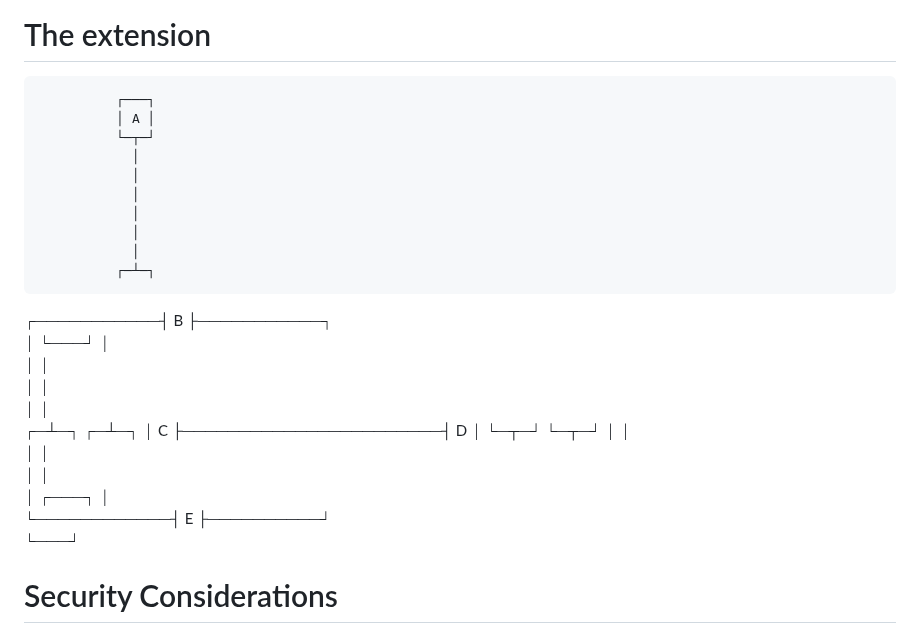
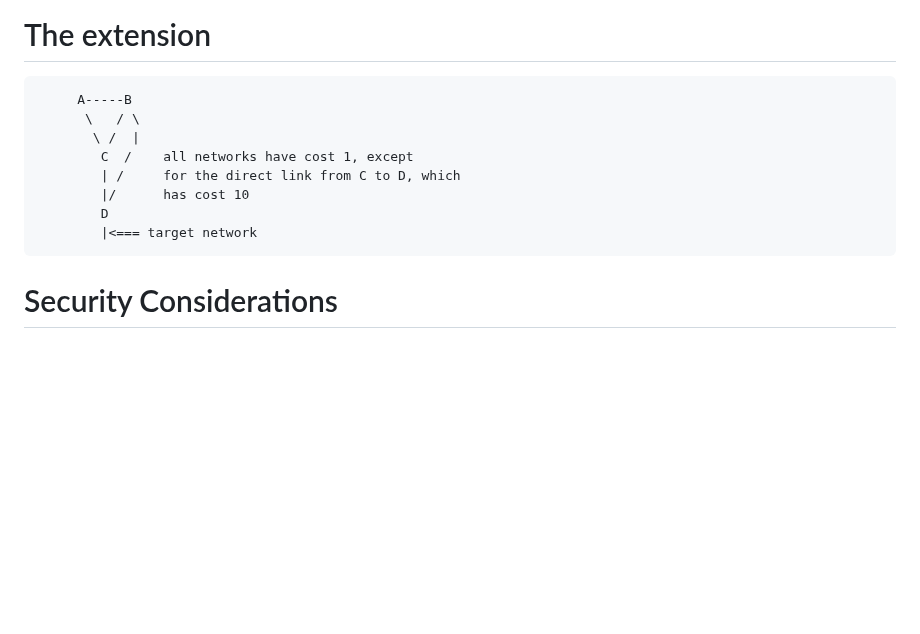
Before and after one commit to Sebastianmueller22/network-protocol, a Markdown page: draft-sebastian-mueller-direct-knowledge-extenstioin.md, the part around the change. GitHub-like rendering; blank space fills up the shorter version.

Commit message:
ShamelessJoink

```diff
--- a/draft-sebastian-mueller-direct-knowledge-extenstioin.md
+++ b/draft-sebastian-mueller-direct-knowledge-extenstioin.md
@@ -79,31 +79,16 @@ Routing Information Protocol - RIP
 
 # The extension
 
-              ┌───┐
-              │ A │
-              └─┬─┘
-                │
-                │
-                │
-                │
-                │
-                │
-              ┌─┴─┐
-  ┌───────────┤ B ├───────────┐
-  │           └───┘           │
-  │                           │
-  │                           │
-  │                           │
-┌─┴─┐                       ┌─┴─┐
-│ C ├───────────────────────┤ D │
-└─┬─┘                       └─┬─┘
-  │                           │
-  │                           │
-  │                           │
-  │            ┌───┐          │
-  └────────────┤ E ├──────────┘
-               └───┘
-
+~~~
+     A-----B
+      \   / \
+       \ /  |
+        C  /    all networks have cost 1, except
+        | /     for the direct link from C to D, which
+        |/      has cost 10
+        D
+        |<=== target network
+~~~
 
 # Security Considerations
 
```
